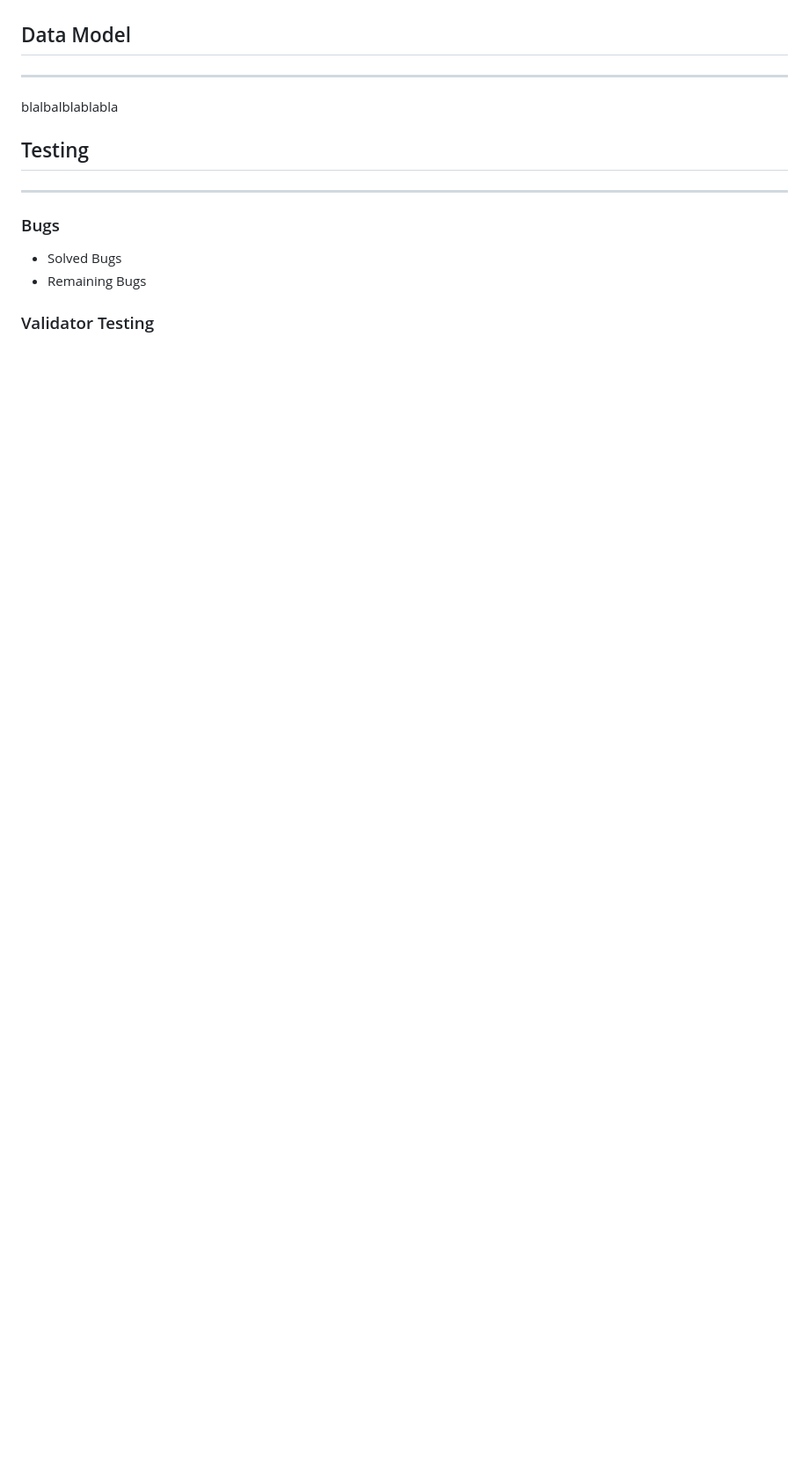
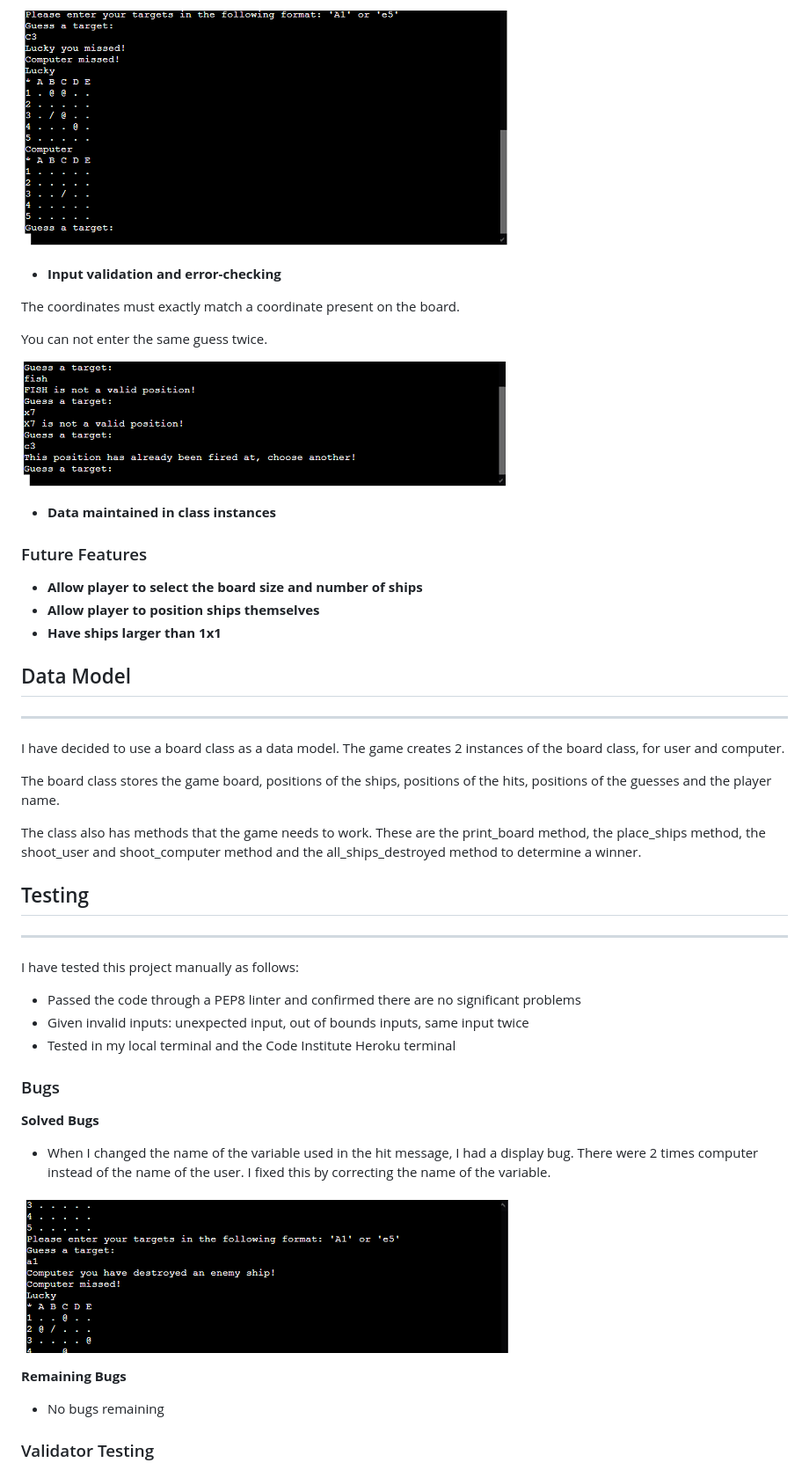
Before and after one commit to LucaNoah/battleships, a Markdown page: README.md, the part around the change printed below. Shown: that part at 88% size. GitHub-like rendering; pictures changed too: assets/images/pp3-bug-screenshot.PNG (added), assets/images/pp3-input-feature-screenshot.PNG (added), assets/images/pp3-input-validation-feature-screenshot.PNG (added); blank space fills up the shorter version.

Commit message:
Create content of README file and create assets and images folder for screenshots of README file

```diff
--- a/README.md
+++ b/README.md
@@ -17,11 +45,42 @@ blalbalblablabla
+![Screenshot of the input feature](assets/images/pp3-input-feature-screenshot.PNG)
+
+- __Input validation and error-checking__
+
+The coordinates must exactly match a coordinate present on the board.
+
+You can not enter the same guess twice.
+
+![Screenshot of the input validation feature](assets/images/pp3-input-validation-feature-screenshot.PNG)
+
+- __Data maintained in class instances__
+
+### Future Features
+
+- __Allow player to select the board size and number of ships__
+- __Allow player to position ships themselves__
+- __Have ships larger than 1x1__
 
 ## Data Model
 ---
-blalbalblablabla
+I have decided to use a board class as a data model. The game creates 2 instances of the board class, for user and computer.
+
+The board class stores the game board, positions of the ships, positions of the hits, positions of the guesses and the player name.
+
+The class also has methods that the game needs to work. These are the print_board method, the place_ships method, the shoot_user and shoot_computer method and the all_ships_destroyed method to determine a winner.
 
 ## Testing
 ---
+I have tested this project manually as follows:
+- Passed the code through a PEP8 linter and confirmed there are no significant problems
+- Given invalid inputs: unexpected input, out of bounds inputs, same input twice
+- Tested in my local terminal and the Code Institute Heroku terminal
 ### Bugs
-- Solved Bugs
-- Remaining Bugs
+__Solved Bugs__
+- When I changed the name of the variable used in the hit message, I had a display bug. There were 2 times computer instead of the name of the user. I fixed this by correcting the name of the variable.
+
+![Screenshot of a bug](assets/images/pp3-bug-screenshot.PNG)
+
+__Remaining Bugs__
+- No bugs remaining
+
 ### Validator Testing
```
Also changed, not shown: other parts of README.md (+54 -10 lines), assets/images/pp3-board-feature-screenshot.PNG (added), assets/images/pp3-pep8-screenshot.PNG (added), assets/images/pp3-responsive-screenshot.PNG (added).
